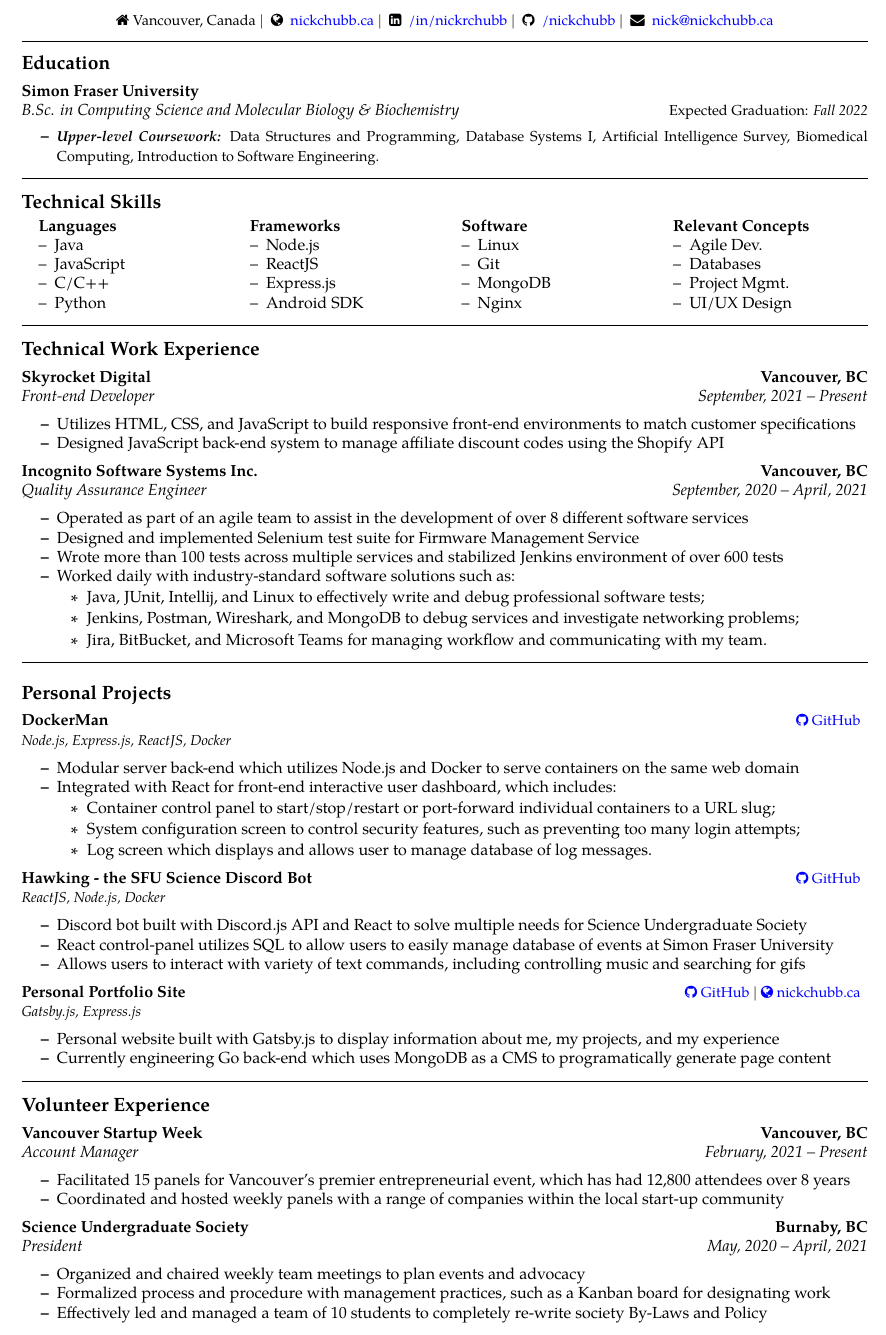
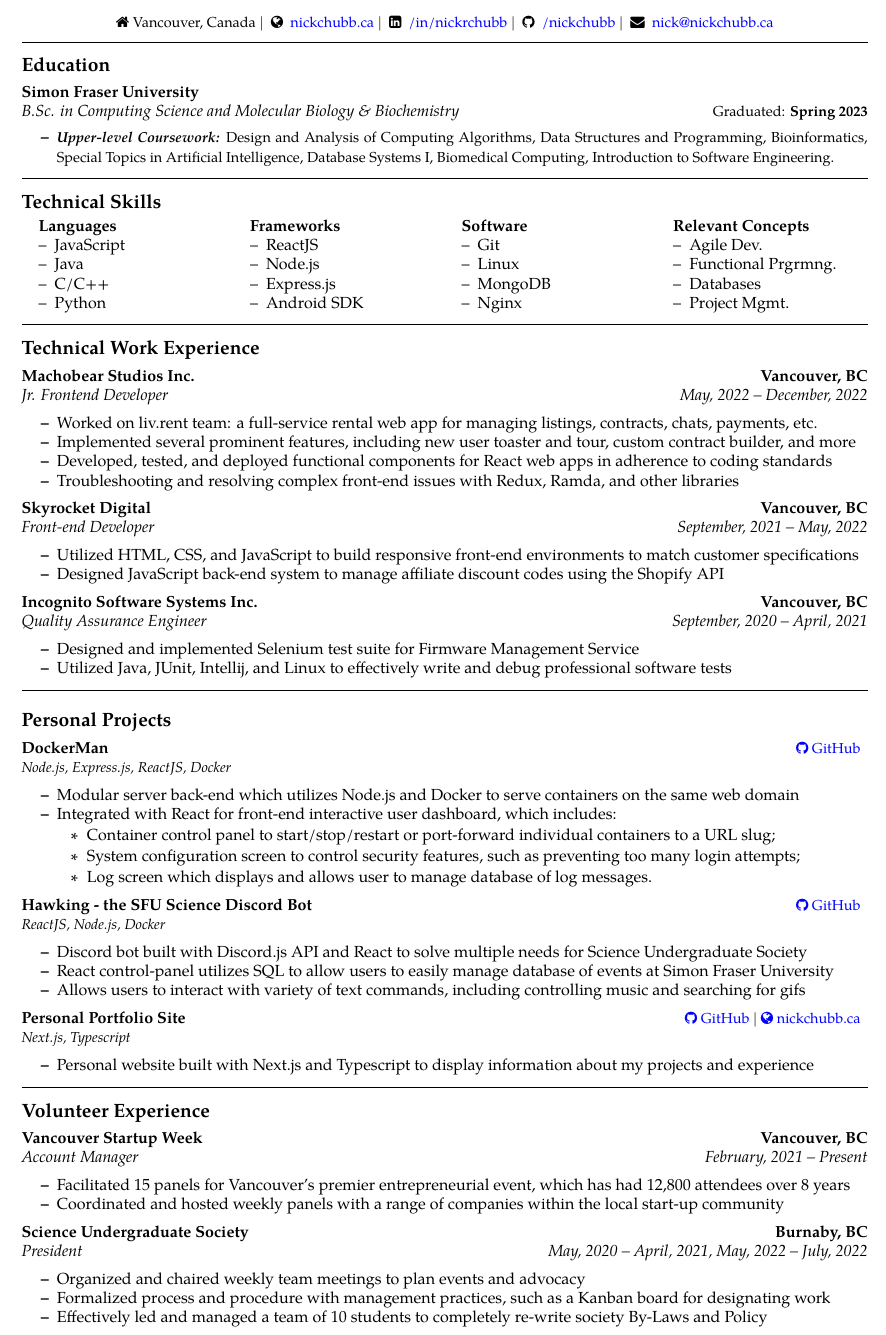
Before and after one commit to NickChubb/Nicholas_Chubb_SWE_Resume, a LaTeX CV (Nicholas_Chubb_SWE_Resume.tex): part of the page, cut so that both start at the same text. Compiled offline with pdfLaTeX.

Commit message:
Add Machobear and 2023 updates

```diff
--- a/Nicholas_Chubb_SWE_Resume.tex
+++ b/Nicholas_Chubb_SWE_Resume.tex
@@ -86,13 +86,13 @@
 	\\
 	\headerrow
 		{\textit{B.Sc. in Computing Science and Molecular Biology \& Biochemistry}}
-		{\small{{Expected Graduation:} \textit{Fall 2022}}}
+		{\small{{Graduated:} \textbf{Spring 2023}}}
 
 	\item[]
 	\begin{itemize}
 	\item
 	{ \small
-	\textbf{\textit{Upper-level Coursework: }}Data Structures and Programming, Database Systems I,  Artificial Intelligence Survey, Biomedical Computing, Introduction to Software Engineering.
+	\textbf{\textit{Upper-level Coursework: }}Design and Analysis of Computing Algorithms, Data Structures and Programming, Bioinformatics, Special Topics in Artificial Intelligence, Database Systems I, Biomedical Computing, Introduction to Software Engineering.
 	}
 	\end{itemize}
 
@@ -116,10 +116,10 @@
 \begin{tabularx}{\textwidth}{X X X X}
 
 \textbf{Languages} & \textbf{Frameworks} & \textbf{Software} & \textbf{Relevant Concepts}\\
-\tabitem Java & \tabitem Node.js & \tabitem Linux & \tabitem Agile Dev.\\
-\tabitem JavaScript & \tabitem ReactJS  & \tabitem Git & \tabitem Databases\\
-\tabitem C/C++ & \tabitem Express.js  & \tabitem MongoDB & \tabitem Project Mgmt.\\
-\tabitem Python & \tabitem Android SDK & \tabitem Nginx & \tabitem UI/UX Design\\
+\tabitem JavaScript & \tabitem ReactJS & \tabitem Git & \tabitem Agile Dev. \\
+\tabitem Java & \tabitem Node.js & \tabitem Linux & \tabitem Functional Prgrmng. \\
+\tabitem C/C++ & \tabitem Express.js  & \tabitem MongoDB & \tabitem Databases \\
+\tabitem Python & \tabitem Android SDK & \tabitem Nginx & \tabitem Project Mgmt. \\
 %\tabitem Rust & \tabitem Android SDK & \tabitem AWS & \tabitem Project Mgmt.\\
 \\
 
@@ -152,17 +152,35 @@
 
 	\item[]
 	\headerrow
+		{\textbf{Machobear Studios Inc.}}
+		{\textbf{Vancouver, BC}}
+	\\
+	\headerrow
+		{\emph{Jr. Frontend Developer}}
+		{\emph{May, 2022 -- December, 2022}}
+
+% 	\vspace{-.3em}
+	\begin{itemize*}
+	    \item Worked on liv.rent team: a full-service rental web app for managing listings, contracts, chats, payments, etc.
+	    \item Implemented several prominent features, including new user toaster and tour, custom contract builder, and more
+            \item Developed, tested, and deployed functional components for React web apps in adherence to coding standards
+            \item Troubleshooting and resolving complex front-end issues with Redux, Ramda, and other libraries
+% 		\item
+	\end{itemize*}
+
+	\item[]
+	\headerrow
 		{\textbf{Skyrocket Digital}}
 		{\textbf{Vancouver, BC}}
 	\\
 	\headerrow
 		{\emph{Front-end Developer}}
-		{\emph{September, 2021 -- Present}}
+		{\emph{September, 2021 -- May, 2022}}
 
 % 	\vspace{-.3em}
 	\begin{itemize*}
 	   % \item Utilizes modern web technologies like Webflow and Shopify to build responsive front-end environments
-	    \item Utilizes HTML, CSS, and JavaScript to build responsive front-end environments to match customer specifications
+	    \item Utilized HTML, CSS, and JavaScript to build responsive front-end environments to match customer specifications
 	    \item Designed JavaScript back-end system to manage affiliate discount codes using the Shopify API
 % 		\item
 	\end{itemize*}
@@ -178,15 +196,16 @@
 
 % 	\vspace{-.3em}
 	\begin{itemize*}
-	    \item Operated as part of an agile team to assist in the development of over 8 different software services
-		\item Designed and implemented Selenium test suite for Firmware Management Service
-        \item Wrote more than 100 tests across multiple services and stabilized Jenkins environment of over 600 tests
-	    \item Worked daily with industry-standard software solutions such as:
-	    \begin{itemize}
-		    \item Java, JUnit, Intellij, and Linux to effectively write and debug professional software tests;
-		    \item Jenkins, Postman, Wireshark, and MongoDB to debug services and investigate networking problems;
-		    \item Jira, BitBucket, and Microsoft Teams for managing workflow and communicating with my team.
-	    \end{itemize}
+	    %\item Operated as part of an agile team to assist in the development of over 8 different software services
+	\item Designed and implemented Selenium test suite for Firmware Management Service
+        \item Utilized Java, JUnit, Intellij, and Linux to effectively write and debug professional software tests
+     %    \item Wrote more than 100 tests across multiple services and stabilized Jenkins environment of over 600 tests
+	    % \item Worked daily with industry-standard software solutions such as:
+	    % \begin{itemize}
+		   %  \item Java, JUnit, Intellij, and Linux to effectively write and debug professional software tests;
+		   %  \item Jenkins, Postman, Wireshark, and MongoDB to debug services and investigate networking problems;
+		   %  \item Jira, BitBucket, and Microsoft Teams for managing workflow and communicating with my team.
+	    % \end{itemize}
 	\end{itemize*}
 
 \end{itemize}
@@ -287,17 +306,17 @@
 		}
 		\\
 	\headerrow
-		{\small{\textit{Gatsby.js, Express.js}}}
+		{\small{\textit{Next.js, Typescript}}}
 		{}
 
 % 	\vspace{-.3em}
 
 	\begin{itemize*}
 
-	\item Personal website built with Gatsby.js to display information about me, my projects, and my experience
+	\item Personal website built with Next.js and Typescript to display information about my projects and experience
 % 	\item Utilizes Bootstrap to incorporate mobile compatibility
 % 	\item Generates page content programmatically from JSON files, soon will fetch data from MongoDB
-	\item Currently engineering Go back-end which uses MongoDB as a CMS to programatically generate page content
+	%\item Engineered Go CMS back-end which uses MongoDB to programatically generate page content
 
 	\end{itemize*}
 
@@ -340,7 +359,7 @@
 	\\
 	\headerrow
 		{\emph{President}}
-		{\emph{May, 2020 -- April, 2021}}
+		{\emph{May, 2020 -- April, 2021, May, 2022 -- July, 2022}}
 
 % 	\vspace{-.4em}
 
```
